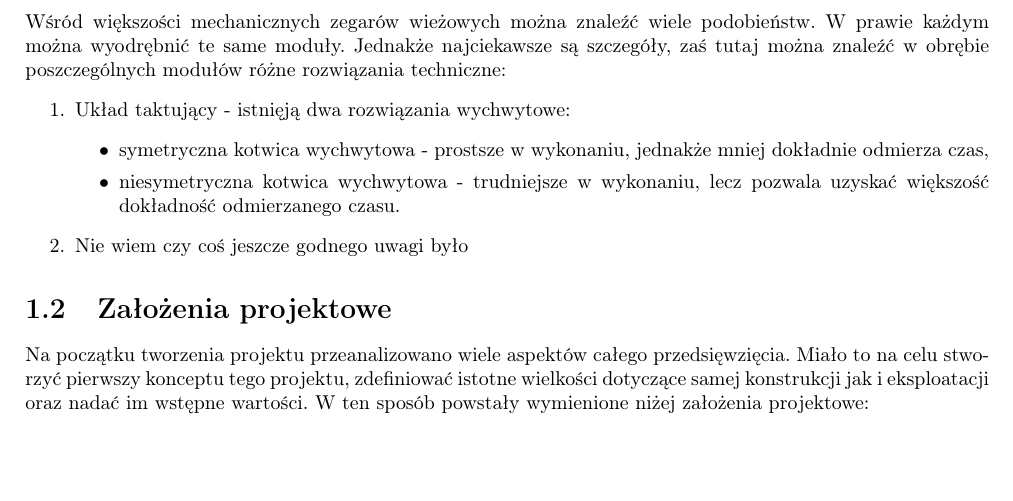
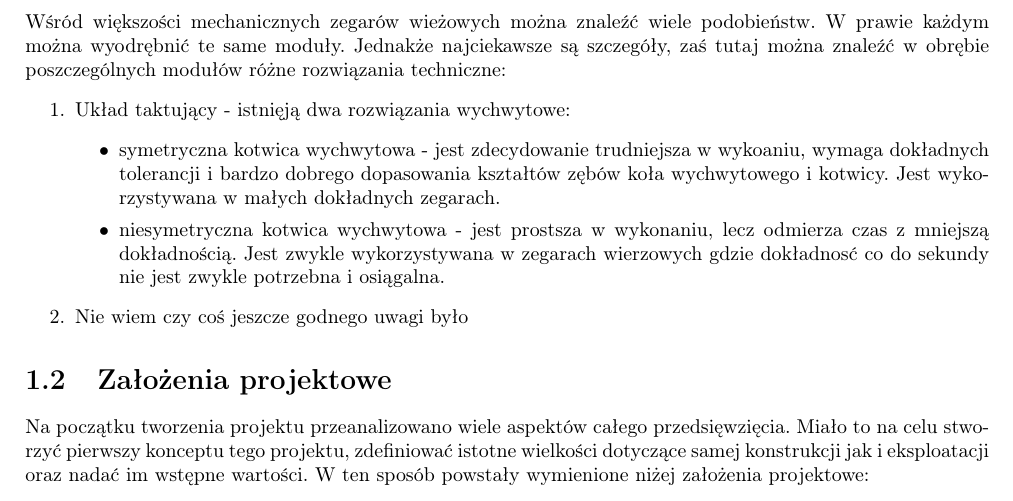
Before and after one commit to szynka12/PI-tex, a LaTeX document (main.tex, which reads Projekt/projekt.tex): part of page 5 of 15, cut so that both start at the same text, the shorter picture padded with empty space. Compiled offline with pdfLaTeX.

Commit message:
poprawione wychwyty

```diff
--- a/Projekt/projekt.tex
+++ b/Projekt/projekt.tex
@@ -20,8 +20,8 @@
         \begin{enumerate}
         	\item Układ taktujący - istnięją dwa rozwiązania wychwytowe:
         	\begin{itemize}
-        		\item symetryczna kotwica wychwytowa - prostsze w wykonaniu, jednakże mniej dokładnie odmierza czas,
-        		\item niesymetryczna kotwica wychwytowa - trudniejsze w wykonaniu, lecz pozwala uzyskać większość dokładność odmierzanego czasu.
+        		\item symetryczna kotwica wychwytowa - jest zdecydowanie trudniejsza w wykoaniu, wymaga dokładnych tolerancji i bardzo dobrego dopasowania kształtów zębów koła wychwytowego i kotwicy. Jest wykorzystywana w małych dokładnych zegarach.
+        		\item niesymetryczna kotwica wychwytowa - jest prostsza w wykonaniu, lecz odmierza czas z mniejszą dokładnością. Jest zwykle wykorzystywana w zegarach wierzowych gdzie dokładnosć co do sekundy nie jest zwykle potrzebna i osiągalna.
         	\end{itemize}
         \item Nie wiem czy coś jeszcze godnego uwagi było
        	\end{enumerate}
```
Also changed, not shown: main.pdf.
